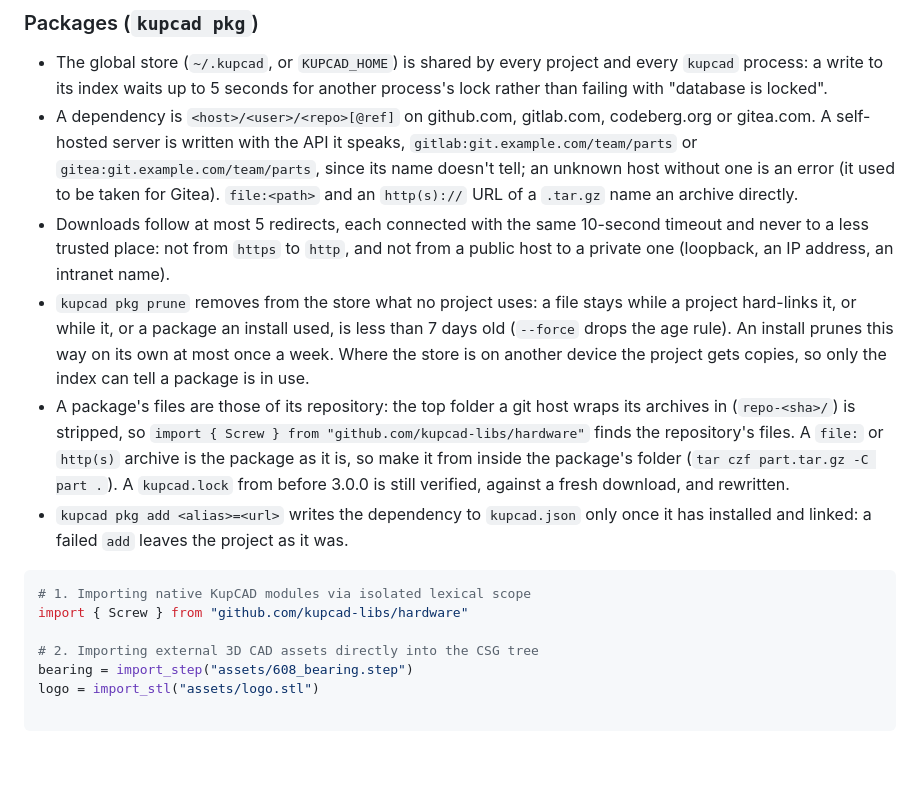
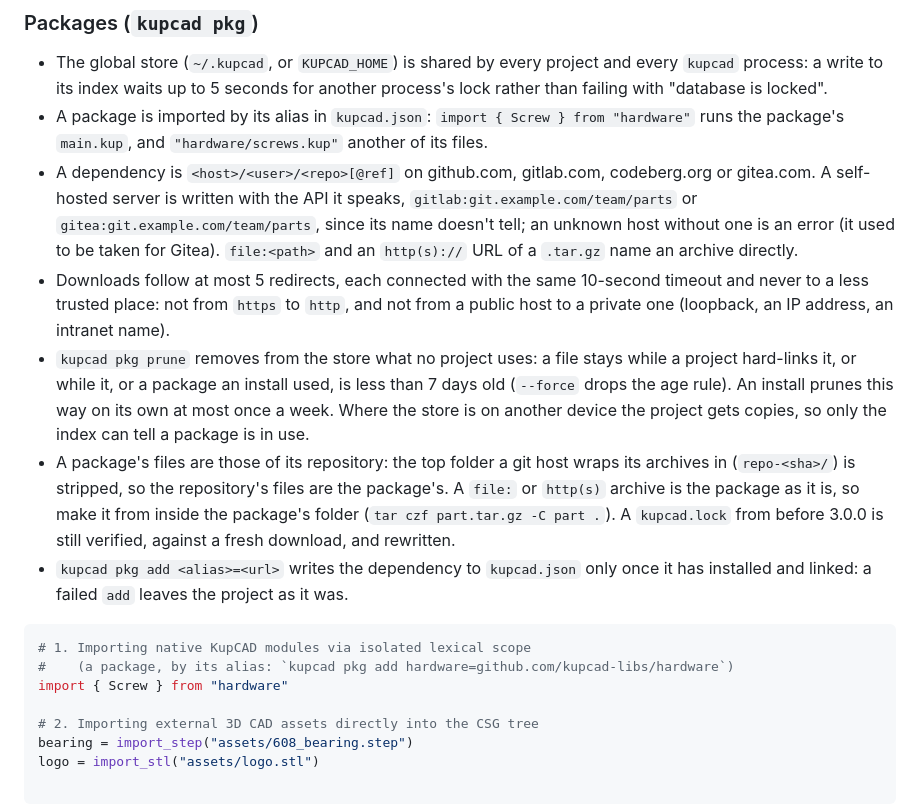
Before and after one commit to kupcad/kupcad, a Markdown page: core/docs/README.md, the part around the change. GitHub-like rendering; blank space fills up the shorter version.

Commit message:
docs: packages are imported by their alias
The example imported "github.com/kupcad-libs/hardware", which the
compiler looks up as .kupcad/pkg/github.com/...: a package is imported
by its alias in kupcad.json ("hardware", or "hardware/screws.kup").

Co-Authored-By: Claude Opus 5.5 <noreply@anthropic.com>

````diff
--- a/core/docs/README.md
+++ b/core/docs/README.md
@@ -402,15 +402,17 @@ KupCAD uses a Content Addressable File System (CAFS) paired with an SQLite cache
 ### Packages (`kupcad pkg`)
 
 * The global store (`~/.kupcad`, or `KUPCAD_HOME`) is shared by every project and every `kupcad` process: a write to its index waits up to 5 seconds for another process's lock rather than failing with "database is locked".
+* A package is imported by its alias in `kupcad.json`: `import { Screw } from "hardware"` runs the package's `main.kup`, and `"hardware/screws.kup"` another of its files.
 * A dependency is `<host>/<user>/<repo>[@ref]` on github.com, gitlab.com, codeberg.org or gitea.com. A self-hosted server is written with the API it speaks, `gitlab:git.example.com/team/parts` or `gitea:git.example.com/team/parts`, since its name doesn't tell; an unknown host without one is an error (it used to be taken for Gitea). `file:<path>` and an `http(s)://` URL of a `.tar.gz` name an archive directly.
 * Downloads follow at most 5 redirects, each connected with the same 10-second timeout and never to a less trusted place: not from `https` to `http`, and not from a public host to a private one (loopback, an IP address, an intranet name).
 * `kupcad pkg prune` removes from the store what no project uses: a file stays while a project hard-links it, or while it, or a package an install used, is less than 7 days old (`--force` drops the age rule). An install prunes this way on its own at most once a week. Where the store is on another device the project gets copies, so only the index can tell a package is in use.
-* A package's files are those of its repository: the top folder a git host wraps its archives in (`repo-<sha>/`) is stripped, so `import { Screw } from "github.com/kupcad-libs/hardware"` finds the repository's files. A `file:` or `http(s)` archive is the package as it is, so make it from inside the package's folder (`tar czf part.tar.gz -C part .`). A `kupcad.lock` from before 3.0.0 is still verified, against a fresh download, and rewritten.
+* A package's files are those of its repository: the top folder a git host wraps its archives in (`repo-<sha>/`) is stripped, so the repository's files are the package's. A `file:` or `http(s)` archive is the package as it is, so make it from inside the package's folder (`tar czf part.tar.gz -C part .`). A `kupcad.lock` from before 3.0.0 is still verified, against a fresh download, and rewritten.
 * `kupcad pkg add <alias>=<url>` writes the dependency to `kupcad.json` only once it has installed and linked: a failed `add` leaves the project as it was.
 
 ```ruby
 # 1. Importing native KupCAD modules via isolated lexical scope
-import { Screw } from "github.com/kupcad-libs/hardware"
+#    (a package, by its alias: `kupcad pkg add hardware=github.com/kupcad-libs/hardware`)
+import { Screw } from "hardware"
 
 # 2. Importing external 3D CAD assets directly into the CSG tree
 bearing = import_step("assets/608_bearing.step")
````
